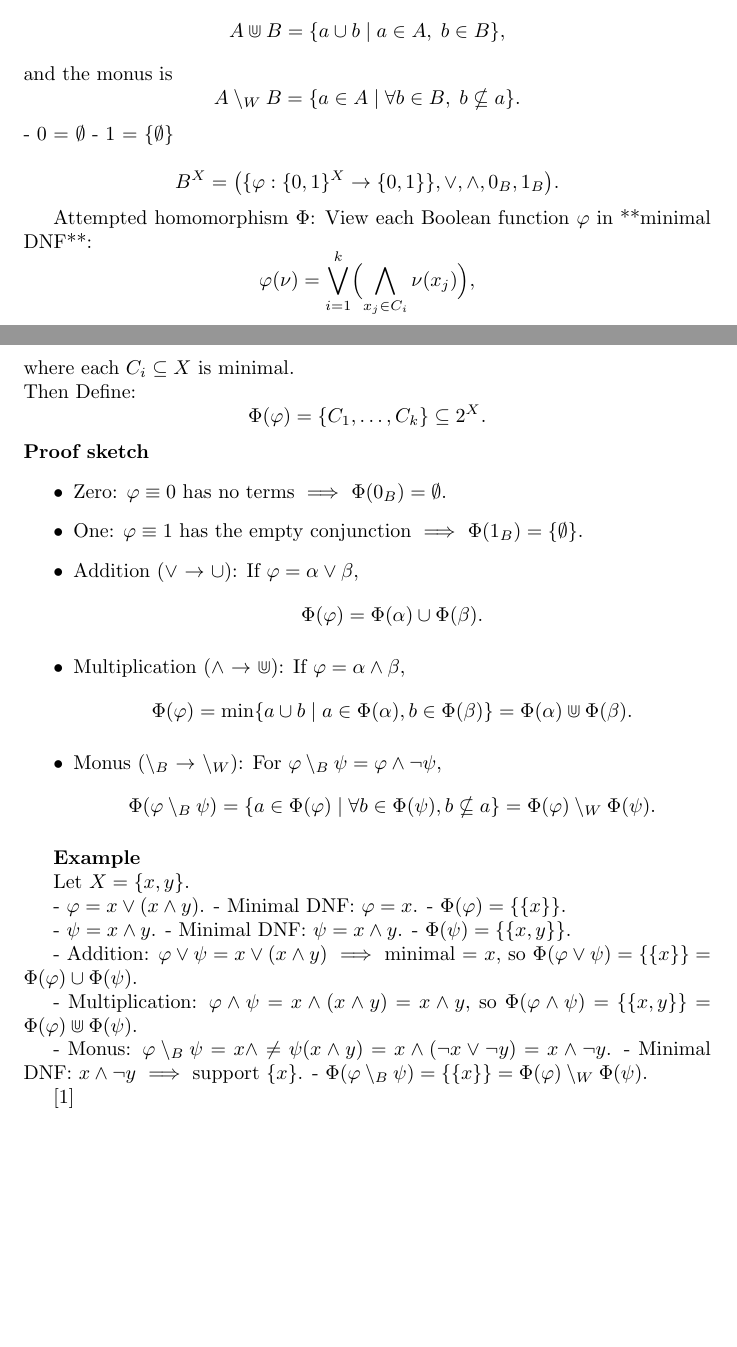
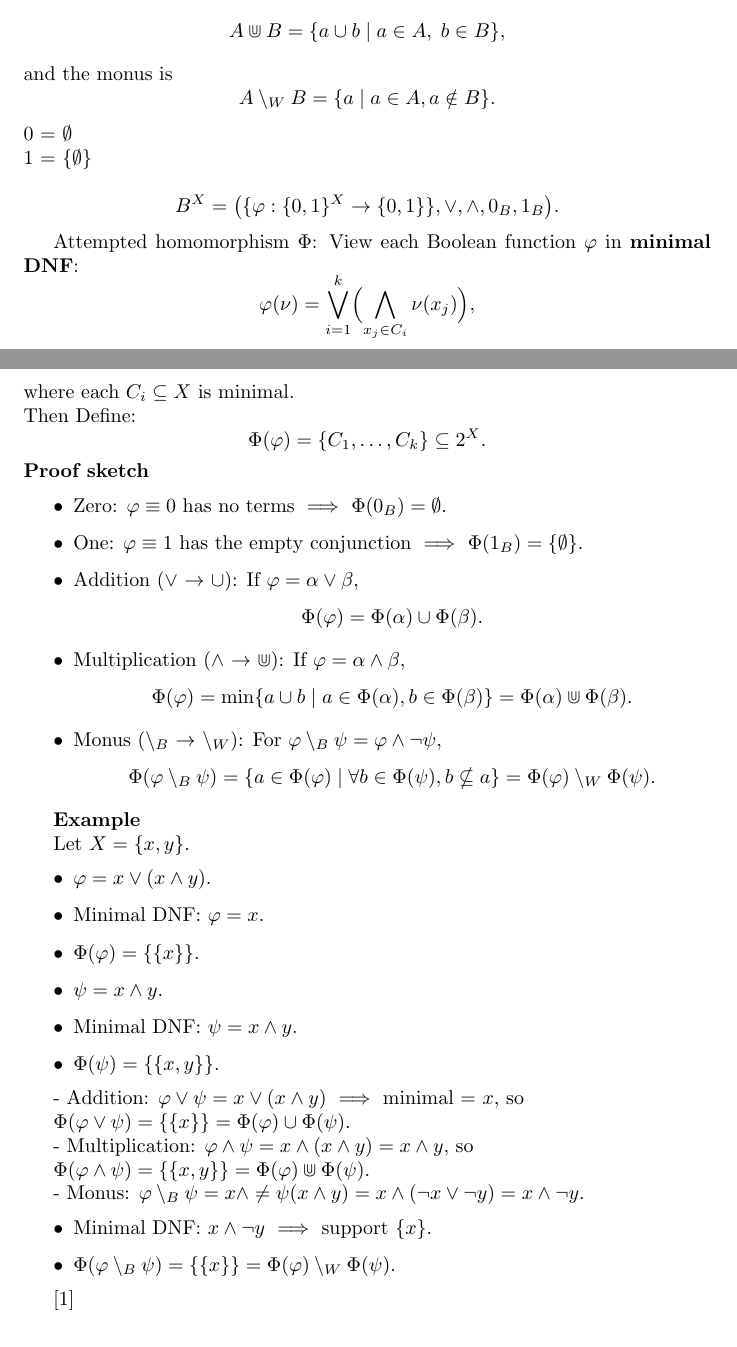
Before and after one commit to pratik2358/provsql_having, a LaTeX document (main.tex, which reads homomorphisms.tex): two parts of pages 10 and 11 of 11, joined at a grey line, cut so that both start at the same text, the shorter picture padded with empty space. Compiled offline with pdfLaTeX.

Commit message:
Cleaning

```diff
--- a/homomorphisms.tex
+++ b/homomorphisms.tex
@@ -238,10 +238,10 @@ A \Cup B = \{a \cup b \mid a\in A,\;b\in B\},
 \]
 and the monus is
 \[
-A \setminus_W B = \{a\in A\mid \forall b\in B,\;b\nsubseteq a\}.
+A \setminus_W B = \{ a \mid a \in A,  a \notin B \}.
 \]
-- 0 = \(\emptyset\)
-- 1 = \(\{\emptyset\}\)
+0 = \(\emptyset\)\\
+1 = \(\{\emptyset\}\)
 
 
 
@@ -252,7 +252,7 @@ B^X = \bigl(\{\varphi:\{0,1\}^X\to\{0,1\}\},\vee,\wedge,0_B,1_B\bigr).
 \]
 
 Attempted homomorphism \(\Phi\):
-View each Boolean function \(\varphi\) in **minimal DNF**:
+View each Boolean function \(\varphi\) in \textbf{minimal DNF}:
    \[
    \varphi(\nu)
    = \bigvee_{i=1}^k \Bigl(\bigwedge_{x_j\in C_i} \nu(x_j)\Bigr),
@@ -298,24 +298,28 @@ Then Define:
 \textbf{Example}
 
 Let \(X=\{x,y\}\).
-
-- \(\varphi = x \vee (x\wedge y)\).
-  - Minimal DNF: \(\varphi = x\).
-  - \(\Phi(\varphi) = \{\{x\}\}.\)
-
-- \(\psi = x \wedge y\).
-  - Minimal DNF: \(\psi = x\wedge y\).
-  - \(\Phi(\psi) = \{\{x,y\}\}.\)
+\begin{itemize}
+    \item \(\varphi = x \vee (x\wedge y)\).
+    \item Minimal DNF: \(\varphi = x\).
+    \item \(\Phi(\varphi) = \{\{x\}\}\).
+    \item \(\psi = x\wedge y\).
+    \item Minimal DNF: \(\psi = x\wedge y\).
+    \item \(\Phi(\psi) = \{\{x,y\}\}\).
+\end{itemize}
 
 - Addition:
   \(\varphi \vee \psi = x \vee (x\wedge y)\) $\implies$ minimal = \(x\), so
+
   \(\Phi(\varphi\vee\psi) = \{\{x\}\} = \Phi(\varphi)\cup\Phi(\psi).\)
 
 - Multiplication:
   \(\varphi \wedge \psi = x\wedge(x\wedge y) = x\wedge y\), so
+
   \(\Phi(\varphi\wedge\psi) = \{\{x,y\}\} = \Phi(\varphi)\Cup\Phi(\psi).\)
 
 - Monus:
   \(\varphi\setminus_B\psi = x\wedge\ne\psi(x\wedge y) = x\wedge(\neg x\vee\neg y) = x\wedge\neg y\).
-  - Minimal DNF: \(x\wedge\neg y\) $\implies$ support \(\{x\}\).
-  - \(\Phi(\varphi\setminus_B\psi) = \{\{x\}\} = \Phi(\varphi)\setminus_W\Phi(\psi).\)
+\begin{itemize}
+    \item Minimal DNF: \(x\wedge\neg y\) $\implies$ support \(\{x\}\).
+    \item \(\Phi(\varphi\setminus_B\psi) = \{\{x\}\} = \Phi(\varphi)\setminus_W\Phi(\psi).\)
+\end{itemize}
```
Also changed, not shown: 1 other file.
